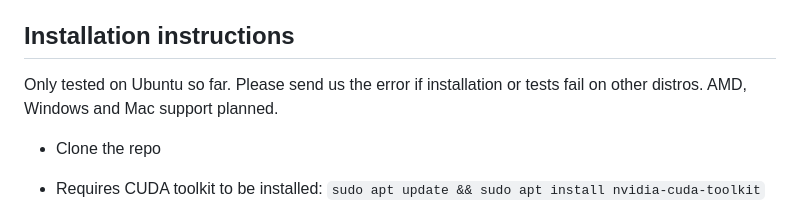
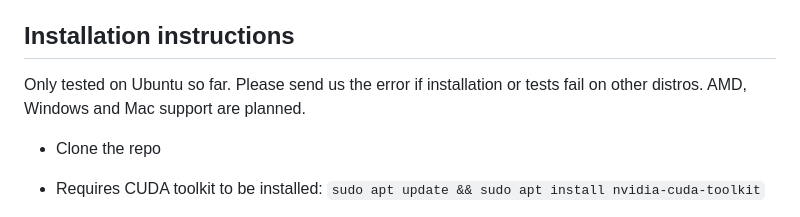
Before and after one commit to cflockhart/fluidgeo_web, a Markdown page: README.md, the part around the change. Rendered like a GitHub page.

Commit message:
Fix grammar in installation instructions

```diff
--- a/README.md
+++ b/README.md
@@ -2,7 +2,7 @@
 
 * > 1000x speedup on an RTX PRO 6000!*
 ## Installation instructions
-Only tested on Ubuntu so far. Please send us the error if installation or tests fail on other distros. AMD, Windows and Mac support planned.
+Only tested on Ubuntu so far. Please send us the error if installation or tests fail on other distros. AMD, Windows and Mac support are planned.
 
 - Clone the repo
 - Requires CUDA toolkit to be installed: `sudo apt update && sudo apt install nvidia-cuda-toolkit`
```
